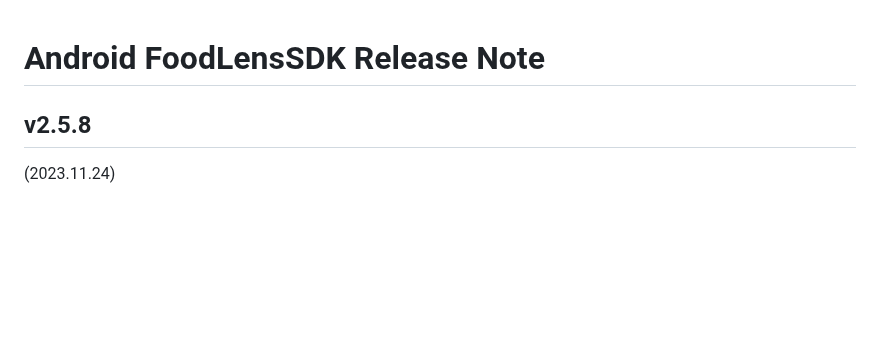
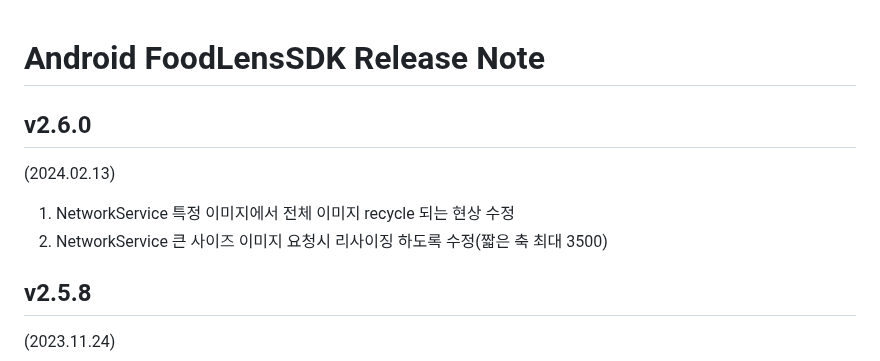
Before and after one commit to doinglab/FoodLensSDK, a Markdown page: Android/ReleaseNote.md, the part around the change. Drawn GitHub-style; blank space fills up the shorter version.

```diff
--- a/Android/ReleaseNote.md
+++ b/Android/ReleaseNote.md
@@ -1,4 +1,9 @@
 # Android FoodLensSDK Release Note
+
+## v2.6.0
+(2024.02.13)
+1. NetworkService 특정 이미지에서 전체 이미지 recycle 되는 현상 수정
+2. NetworkService 큰 사이즈 이미지 요청시 리사이징 하도록 수정(짧은 축 최대 3500)
 
 ## v2.5.8
 (2023.11.24)
```
